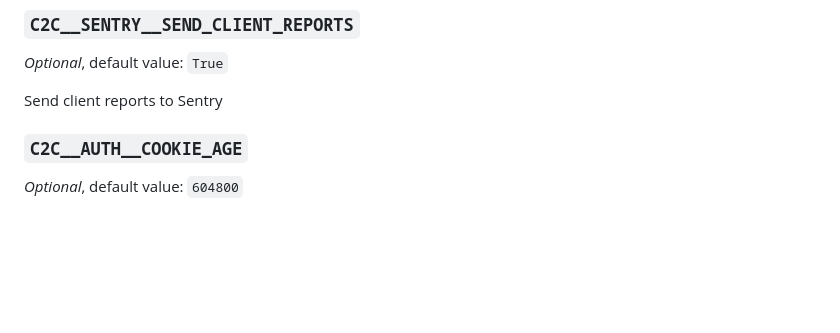
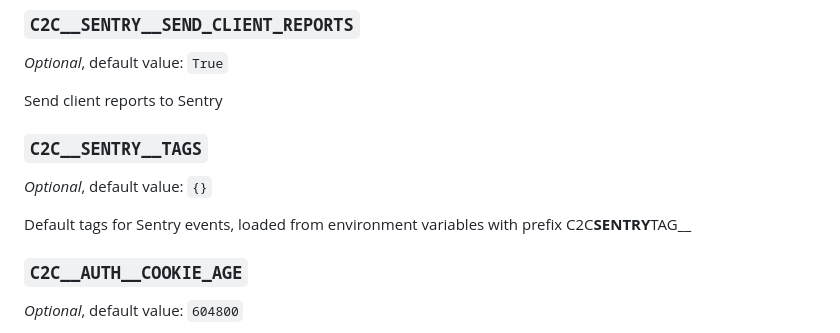
Before and after one commit to camptocamp/c2casgiutils, a Markdown page: README.md, the part around the change. GitHub-like rendering; blank space fills up the shorter version.

Commit message:
Update settings documentation
From the artifact of the previous workflow run

```diff
--- a/README.md
+++ b/README.md
@@ -199,6 +199,12 @@ Path to alternative CA bundle file in PEM format
 _Optional_, default value: `True`
 
 Send client reports to Sentry
+
+### `C2C__SENTRY__TAGS`
+
+_Optional_, default value: `{}`
+
+Default tags for Sentry events, loaded from environment variables with prefix C2C**SENTRY**TAG\_\_
 
 ### `C2C__AUTH__COOKIE_AGE`
 
```
